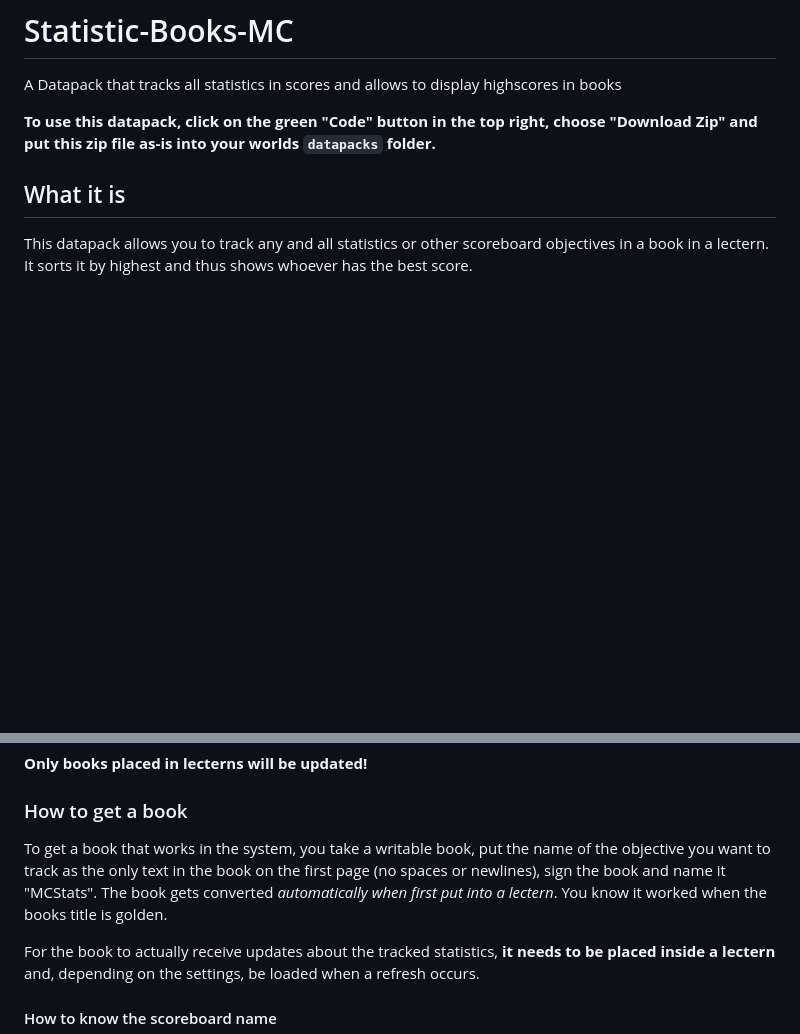
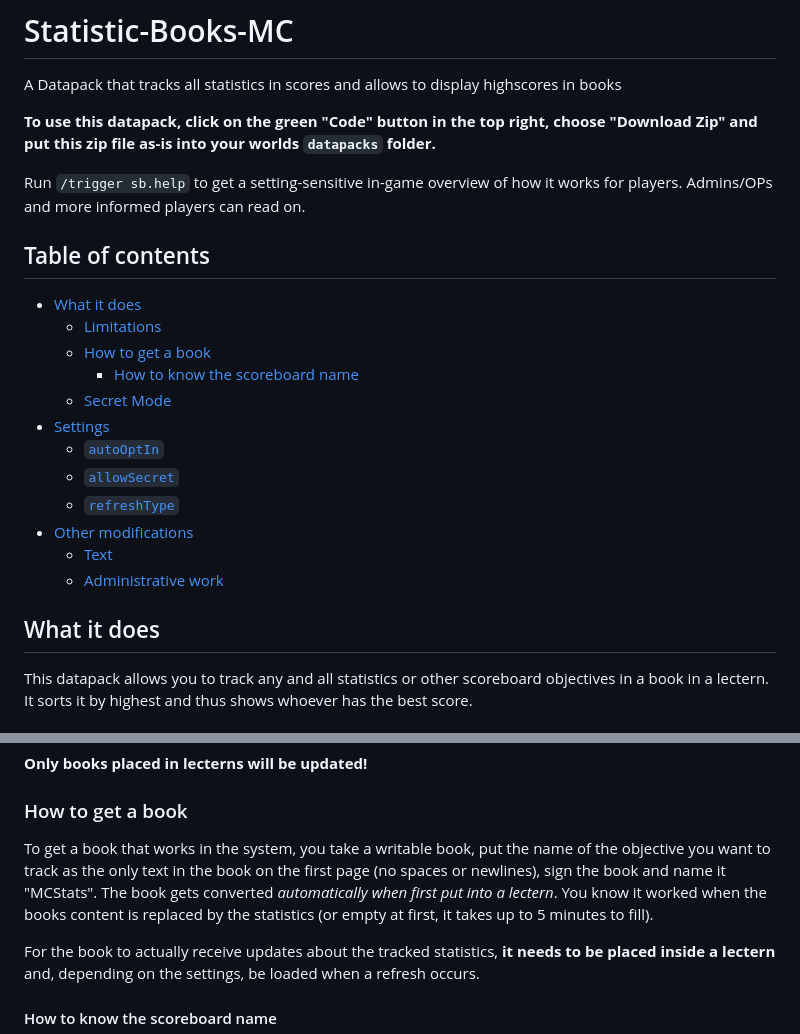
Before and after one commit to Plagiatus/Statistic-Books-MC, a Markdown page: README.md, 2 parts joined by grey strips. Rendered like a GitHub page; blank space fills up the shorter version.

Commit message:
added table of contents and sb.help info

```diff
--- a/README.md
+++ b/README.md
@@ -3,7 +3,23 @@ A Datapack that tracks all statistics in scores and allows to display highscores
 
 **To use this datapack, click on the green "Code" button in the top right, choose "Download Zip" and put this zip file as-is into your worlds `datapacks` folder.**
 
-## What it is
+Run `/trigger sb.help` to get a setting-sensitive in-game overview of how it works for players. Admins/OPs and more informed players can read on.
+
+## Table of contents
+- [What it does](#what-it-does)
+	- [Limitations](#limitations)
+	- [How to get a book](#how-to-get-a-book)
+		- [How to know the scoreboard name](#how-to-know-the-scoreboard-name)
+	- [Secret Mode](#secret-mode)
+- [Settings](#settings)
+	- [`autoOptIn`](#autooptin)
+	- [`allowSecret`](#allowsecret)
+	- [`refreshType`](#refreshtype)
+- [Other modifications](#other-modifications)
+	- [Text](#text)
+	- [Administrative work](#administrative-work)
+
+## What it does
 
 This datapack allows you to track any and all statistics or other scoreboard objectives in a book in a lectern. It sorts it by highest and thus shows whoever has the best score.
 
@@ -21,7 +37,7 @@ Because the way scoreboards work, only online players can be queried for their s
 
 ### How to get a book
 
-To get a book that works in the system, you take a writable book, put the name of the objective you want to track as the only text in the book on the first page (no spaces or newlines), sign the book and name it "MCStats". The book gets converted _automatically when first put into a lectern_. You know it worked when the books title is golden.
+To get a book that works in the system, you take a writable book, put the name of the objective you want to track as the only text in the book on the first page (no spaces or newlines), sign the book and name it "MCStats". The book gets converted _automatically when first put into a lectern_. You know it worked when the books content is replaced by the statistics (or empty at first, it takes up to 5 minutes to fill).
 
 For the book to actually receive updates about the tracked statistics, **it needs to be placed inside a lectern** and, depending on the settings, be loaded when a refresh occurs.
 
```
